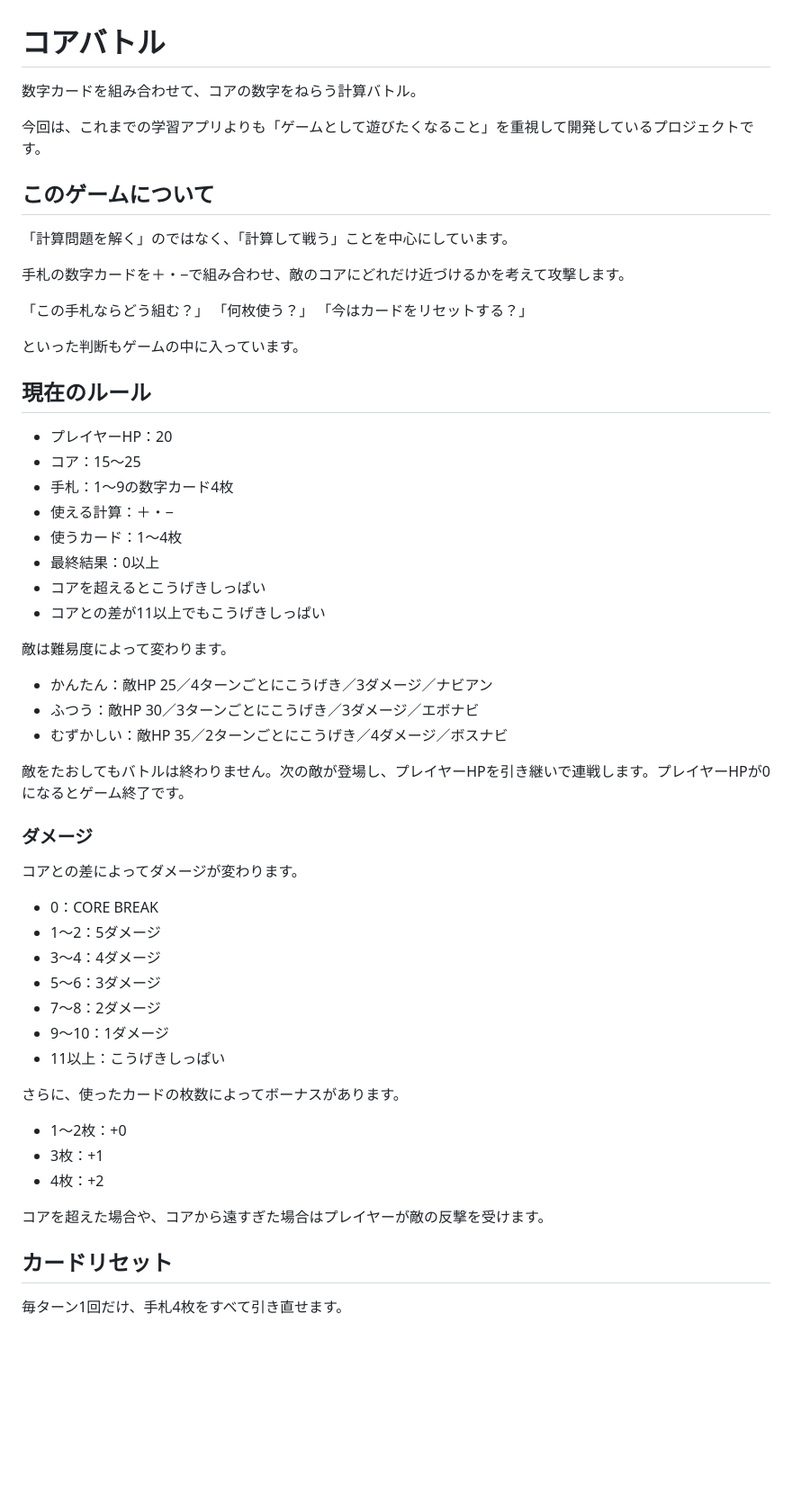
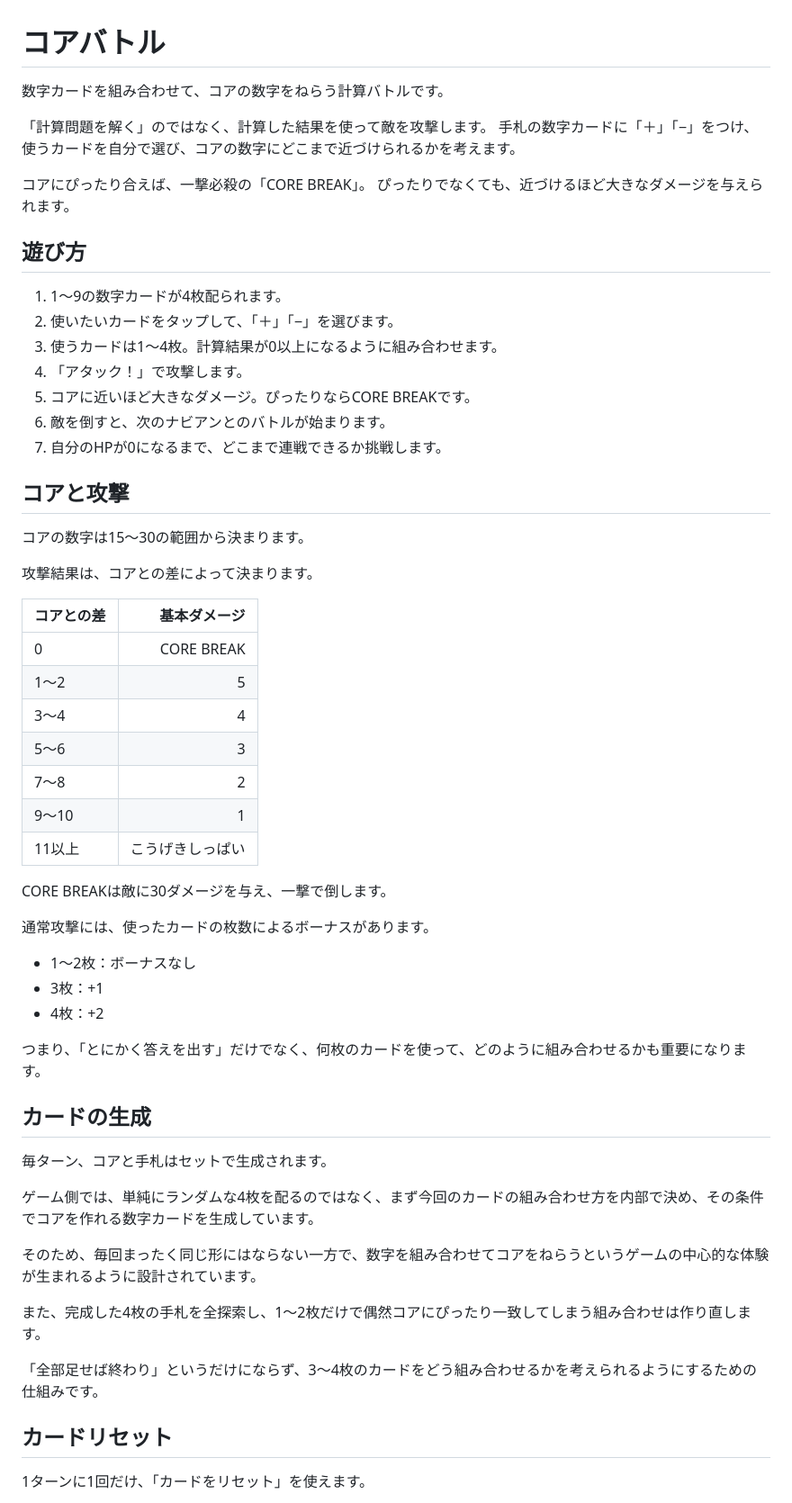
Before and after one commit to TT-sensei/core-numberbattle, a Markdown page: README.md, the part around one of its changes. Shown at 90% size. GitHub-like rendering; blank space fills up the shorter version.

Commit message:
docs: READMEを完成版の内容に更新

```diff
--- a/README.md
+++ b/README.md
@@ -1,61 +1,62 @@
 # コアバトル
 
-数字カードを組み合わせて、コアの数字をねらう計算バトル。
+数字カードを組み合わせて、コアの数字をねらう計算バトルです。
 
-今回は、これまでの学習アプリよりも「ゲームとして遊びたくなること」を重視して開発しているプロジェクトです。
+「計算問題を解く」のではなく、計算した結果を使って敵を攻撃します。
+手札の数字カードに「＋」「−」をつけ、使うカードを自分で選び、コアの数字にどこまで近づけられるかを考えます。
 
-## このゲームについて
+コアにぴったり合えば、一撃必殺の「CORE BREAK」。
+ぴったりでなくても、近づけるほど大きなダメージを与えられます。
 
-「計算問題を解く」のではなく、「計算して戦う」ことを中心にしています。
+## 遊び方
 
-手札の数字カードを＋・−で組み合わせ、敵のコアにどれだけ近づけるかを考えて攻撃します。
+1. 1〜9の数字カードが4枚配られます。
+2. 使いたいカードをタップして、「＋」「−」を選びます。
+3. 使うカードは1〜4枚。計算結果が0以上になるように組み合わせます。
+4. 「アタック！」で攻撃します。
+5. コアに近いほど大きなダメージ。ぴったりならCORE BREAKです。
+6. 敵を倒すと、次のナビアンとのバトルが始まります。
+7. 自分のHPが0になるまで、どこまで連戦できるか挑戦します。
 
-「この手札ならどう組む？」
-「何枚使う？」
-「今はカードをリセットする？」
+## コアと攻撃
 
-といった判断もゲームの中に入っています。
+コアの数字は15〜30の範囲から決まります。
 
-## 現在のルール
+攻撃結果は、コアとの差によって決まります。
 
-- プレイヤーHP：20
-- コア：15〜25
-- 手札：1〜9の数字カード4枚
-- 使える計算：＋・−
-- 使うカード：1〜4枚
-- 最終結果：0以上
-- コアを超えるとこうげきしっぱい
-- コアとの差が11以上でもこうげきしっぱい
+| コアとの差 | 基本ダメージ |
+| --- | ---: |
+| 0 | CORE BREAK |
+| 1〜2 | 5 |
+| 3〜4 | 4 |
+| 5〜6 | 3 |
+| 7〜8 | 2 |
+| 9〜10 | 1 |
+| 11以上 | こうげきしっぱい |
 
-敵は難易度によって変わります。
+CORE BREAKは敵に30ダメージを与え、一撃で倒します。
 
-- かんたん：敵HP 25／4ターンごとにこうげき／3ダメージ／ナビアン
-- ふつう：敵HP 30／3ターンごとにこうげき／3ダメージ／エボナビ
-- むずかしい：敵HP 35／2ターンごとにこうげき／4ダメージ／ボスナビ
+通常攻撃には、使ったカードの枚数によるボーナスがあります。
 
-敵をたおしてもバトルは終わりません。次の敵が登場し、プレイヤーHPを引き継いで連戦します。プレイヤーHPが0になるとゲーム終了です。
-
-### ダメージ
-
-コアとの差によってダメージが変わります。
-
-- 0：CORE BREAK
-- 1〜2：5ダメージ
-- 3〜4：4ダメージ
-- 5〜6：3ダメージ
-- 7〜8：2ダメージ
-- 9〜10：1ダメージ
-- 11以上：こうげきしっぱい
-
-さらに、使ったカードの枚数によってボーナスがあります。
-
-- 1〜2枚：+0
+- 1〜2枚：ボーナスなし
 - 3枚：+1
 - 4枚：+2
 
-コアを超えた場合や、コアから遠すぎた場合はプレイヤーが敵の反撃を受けます。
+つまり、「とにかく答えを出す」だけでなく、何枚のカードを使って、どのように組み合わせるかも重要になります。
+
+## カードの生成
+
+毎ターン、コアと手札はセットで生成されます。
+
+ゲーム側では、単純にランダムな4枚を配るのではなく、まず今回のカードの組み合わせ方を内部で決め、その条件でコアを作れる数字カードを生成しています。
+
+そのため、毎回まったく同じ形にはならない一方で、数字を組み合わせてコアをねらうというゲームの中心的な体験が生まれるように設計されています。
+
+また、完成した4枚の手札を全探索し、1〜2枚だけで偶然コアにぴったり一致してしまう組み合わせは作り直します。
+
+「全部足せば終わり」というだけにならず、3〜4枚のカードをどう組み合わせるかを考えられるようにするための仕組みです。
 
 ## カードリセット
 
-毎ターン1回だけ、手札4枚をすべて引き直せます。
+1ターンに1回だけ、「カードをリセット」を使えます。
 
```
Also changed, not shown: other parts of README.md (+57 -28 lines).
